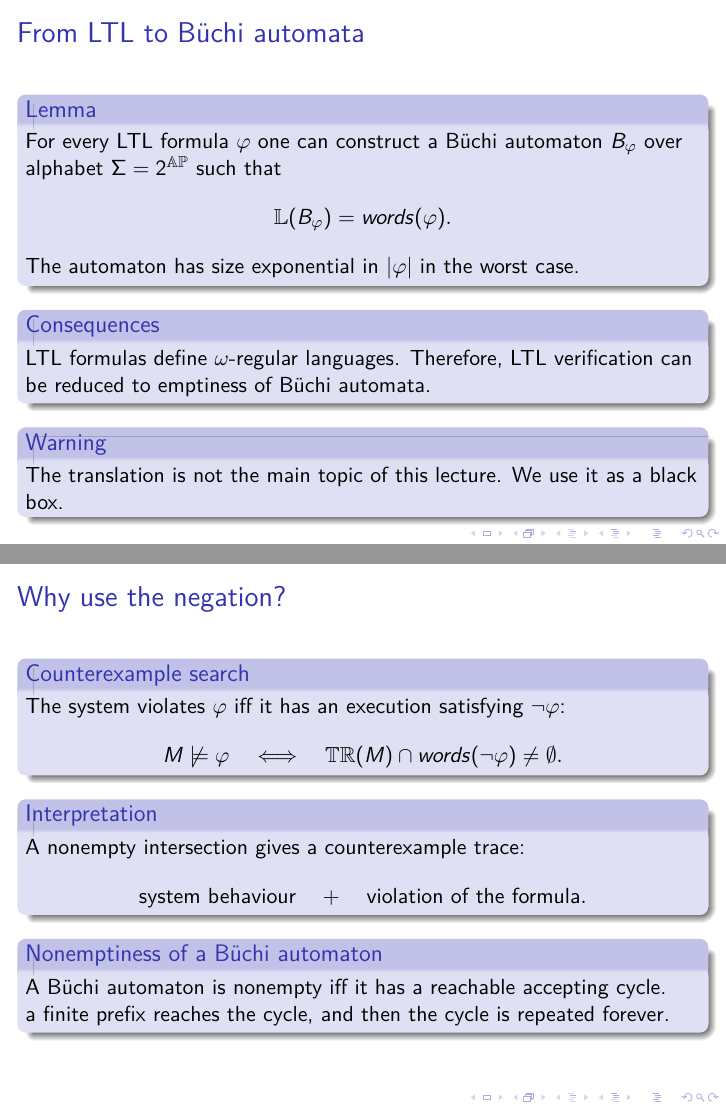
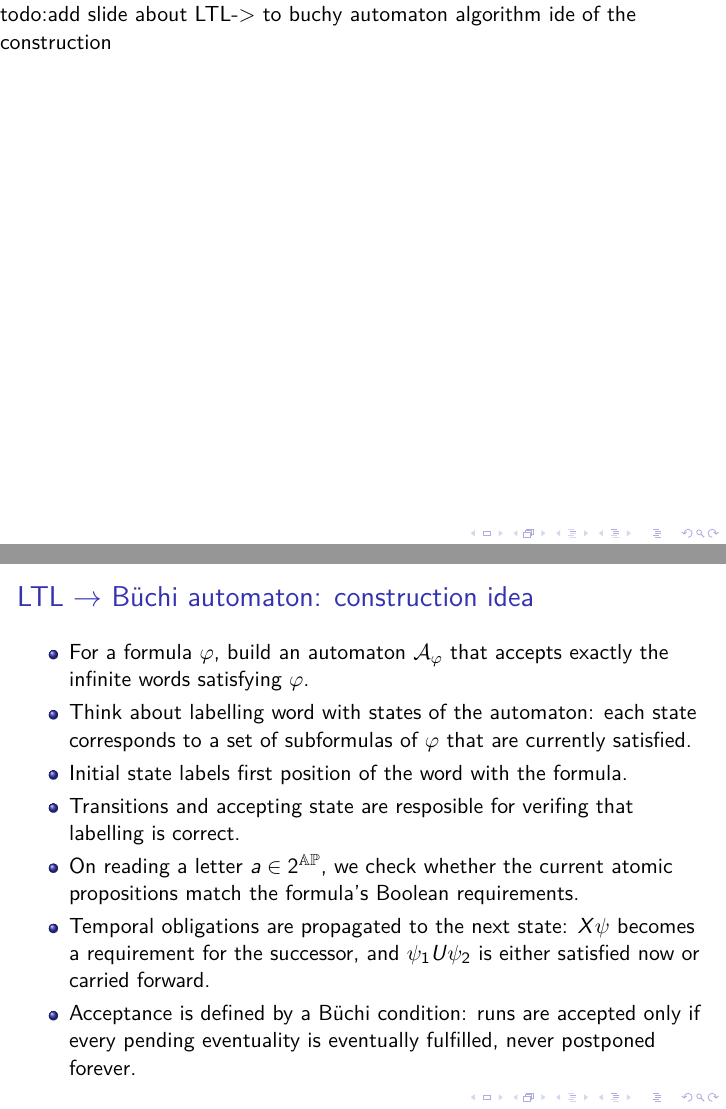
Before and after one commit to PiotrekHofman/Concurency_lecture, LaTeX slides (Lecture2/prezentacja.tex): pages 15 and 17 of 43 before the commit and pages 16 and 19 of 45 after it, joined at a grey line. Compiled offline with pdfLaTeX.

Commit message:
lectures 1 and 2

```diff
--- a/Lecture2/prezentacja.tex
+++ b/Lecture2/prezentacja.tex
@@ -292,11 +293,13 @@ The automaton has size exponential in \(\abs{\varphi}\) in the worst case.
 LTL formulas define \(\omega\)-regular languages. Therefore, LTL verification can be reduced to emptiness of \Buchi\ automata.
 \end{block}
 
-\begin{block}{Warning}
-The translation is not the main topic of this lecture. We use it as a black box.
-\end{block}
+
 }
 \end{frame}
+
+
+todo:add slide about LTL-> to buchy automaton algorithm ide of the construction
+
 
 \begin{frame}{LTL model checking}
 \Margines{
@@ -344,13 +347,26 @@ A nonempty intersection gives a counterexample trace:
 \]
 \end{block}
 
-\begin{block}{Nonemptiness of a \Buchi\ automaton}
-A \Buchi\ automaton is nonempty iff it has a reachable accepting cycle.
 
-a finite prefix reaches the cycle, and then the cycle is repeated forever.
-\end{block}
 }
 \end{frame}
+
+
+\begin{frame}{LTL $\rightarrow$ \Buchi\ automaton: construction idea}
+\Margines{
+\begin{itemize}
+  \item For a formula $\varphi$, build an automaton $\mathcal A_\varphi$ that accepts exactly the infinite words satisfying $\varphi$.
+  \item Think about labelling word with states of the automaton:
+  each state corresponds to a set of subformulas of $\varphi$ that are currently satisfied.
+  \item Initial state labels first position of the word with the formula.
+  \item Transitions and accepting state are resposible for verifing that labelling is correct.
+  \item On reading a letter $a\in 2^{\AProp}$, we check whether the current atomic propositions match the formula's Boolean requirements.
+  \item Temporal obligations are propagated to the next state: $X\psi$ becomes a requirement for the successor, and $\psi_1 U \psi_2$ is either satisfied now or carried forward.
+  \item Acceptance is defined by a \Buchi\ condition: runs are accepted only if every pending eventuality is eventually fulfilled, never postponed forever.
+\end{itemize}
+}
+\end{frame}
+
 
 \begin{frame}{Product construction for LTL model checking}
 \Margines{
```
Also changed, not shown: Lecture1/prezentacja.tex (+18 -1 lines), Lecture2/prezentacja.tex (3 more changed lines).
